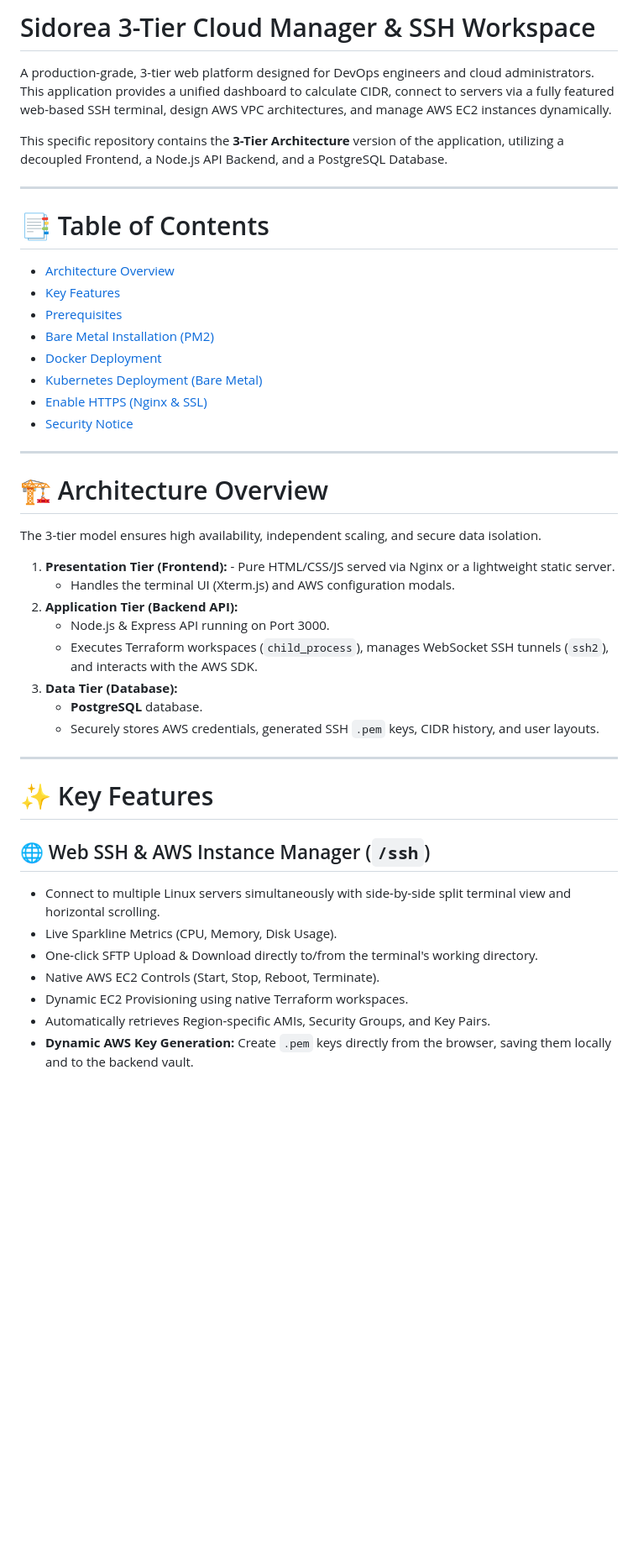
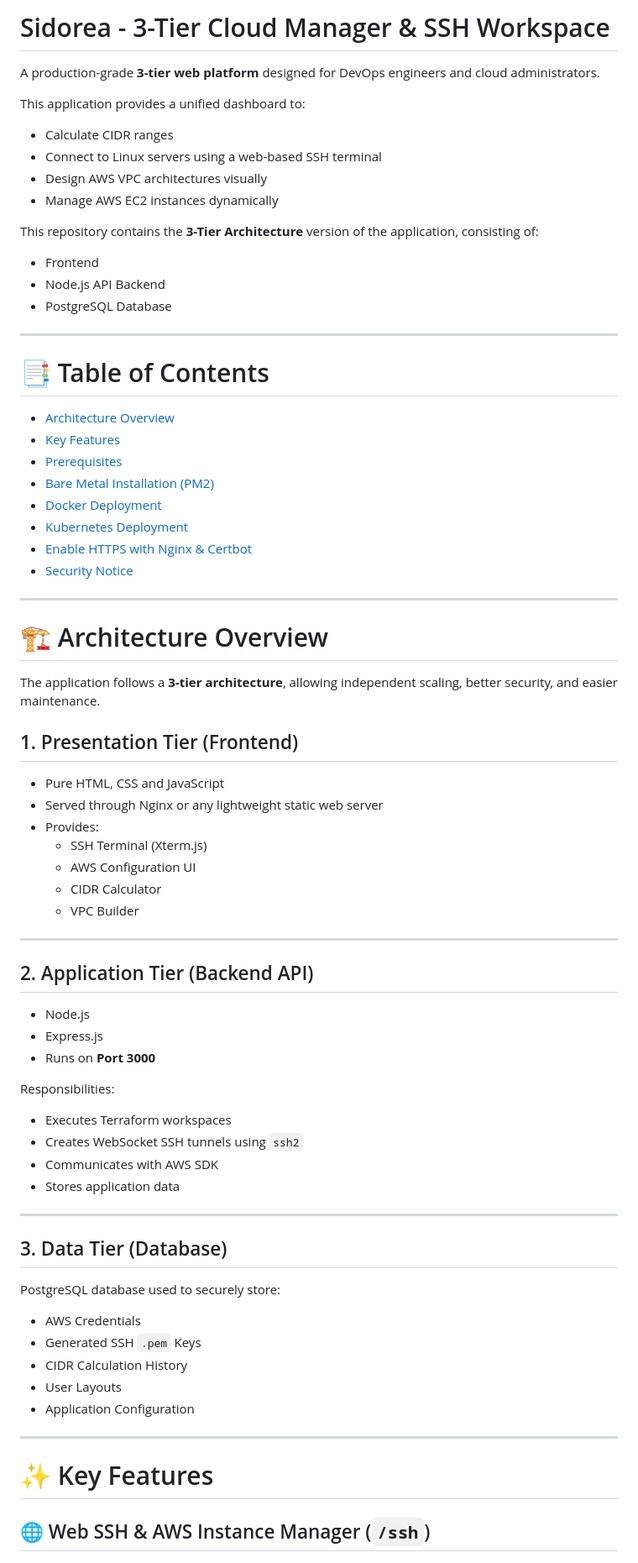
Before and after one commit to nagaraj602/sidorea-shop-CIDR-planner-SSH-terminal-ec2-launch-manager, a Markdown page: 3-tier-architecture-with-postgres-db/README.md, the part around one of its changes. Shown at 84% size. Drawn GitHub-style; blank space fills up the shorter version.

```diff
--- a/3-tier-architecture-with-postgres-db/README.md
+++ b/3-tier-architecture-with-postgres-db/README.md
@@ -1,8 +1,19 @@
-# Sidorea 3-Tier Cloud Manager & SSH Workspace
+# Sidorea - 3-Tier Cloud Manager & SSH Workspace
 
-A production-grade, 3-tier web platform designed for DevOps engineers and cloud administrators. This application provides a unified dashboard to calculate CIDR, connect to servers via a fully featured web-based SSH terminal, design AWS VPC architectures, and manage AWS EC2 instances dynamically.
+A production-grade **3-tier web platform** designed for DevOps engineers and cloud administrators.
 
-This specific repository contains the **3-Tier Architecture** version of the application, utilizing a decoupled Frontend, a Node.js API Backend, and a PostgreSQL Database.
+This application provides a unified dashboard to:
+
+- Calculate CIDR ranges
+- Connect to Linux servers using a web-based SSH terminal
+- Design AWS VPC architectures visually
+- Manage AWS EC2 instances dynamically
+
+This repository contains the **3-Tier Architecture** version of the application, consisting of:
+
+- Frontend
+- Node.js API Backend
+- PostgreSQL Database
 
 ---
 
@@ -13,35 +24,56 @@ This specific repository contains the **3-Tier Architecture** version of the app
 - [Prerequisites](#-prerequisites)
 - [Bare Metal Installation (PM2)](#-bare-metal-installation-pm2)
 - [Docker Deployment](#-docker-deployment)
-- [Kubernetes Deployment (Bare Metal)](#-kubernetes-deployment)
-- [Enable HTTPS (Nginx & SSL)](#-enable-https-with-nginx--certbot)
+- [Kubernetes Deployment](#-kubernetes-deployment)
+- [Enable HTTPS with Nginx & Certbot](#-enable-https-with-nginx--certbot)
 - [Security Notice](#-security-notice)
 
 ---
 
 # 🏗️ Architecture Overview
 
-The 3-tier model ensures high availability, independent scaling, and secure data isolation.
+The application follows a **3-tier architecture**, allowing independent scaling, better security, and easier maintenance.
 
-1. **Presentation Tier (Frontend):** - Pure HTML/CSS/JS served via Nginx or a lightweight static server.
-   - Handles the terminal UI (Xterm.js) and AWS configuration modals.
-2. **Application Tier (Backend API):**
-   - Node.js & Express API running on Port 3000.
-   - Executes Terraform workspaces (`child_process`), manages WebSocket SSH tunnels (`ssh2`), and interacts with the AWS SDK.
-3. **Data Tier (Database):**
-   - **PostgreSQL** database.
-   - Securely stores AWS credentials, generated SSH `.pem` keys, CIDR history, and user layouts.
+## 1. Presentation Tier (Frontend)
+
+- Pure HTML, CSS and JavaScript
+- Served through Nginx or any lightweight static web server
+- Provides:
+  - SSH Terminal (Xterm.js)
+  - AWS Configuration UI
+  - CIDR Calculator
+  - VPC Builder
+
+---
+
+## 2. Application Tier (Backend API)
+
+- Node.js
+- Express.js
+- Runs on **Port 3000**
+
+Responsibilities:
+
+- Executes Terraform workspaces
+- Creates WebSocket SSH tunnels using `ssh2`
+- Communicates with AWS SDK
+- Stores application data
+
+---
+
+## 3. Data Tier (Database)
+
+PostgreSQL database used to securely store:
+
+- AWS Credentials
+- Generated SSH `.pem` Keys
+- CIDR Calculation History
+- User Layouts
+- Application Configuration
 
 ---
 
 # ✨ Key Features
 
 ## 🌐 Web SSH & AWS Instance Manager (`/ssh`)
-- Connect to multiple Linux servers simultaneously with side-by-side split terminal view and horizontal scrolling.
-- Live Sparkline Metrics (CPU, Memory, Disk Usage).
-- One-click SFTP Upload & Download directly to/from the terminal's working directory.
-- Native AWS EC2 Controls (Start, Stop, Reboot, Terminate).
-- Dynamic EC2 Provisioning using native Terraform workspaces.
-- Automatically retrieves Region-specific AMIs, Security Groups, and Key Pairs.
-- **Dynamic AWS Key Generation:** Create `.pem` keys directly from the browser, saving them locally and to the backend vault.
 
```
Also changed, not shown: other parts of 3-tier-architecture-with-postgres-db/README.md (+276 -15 lines).
